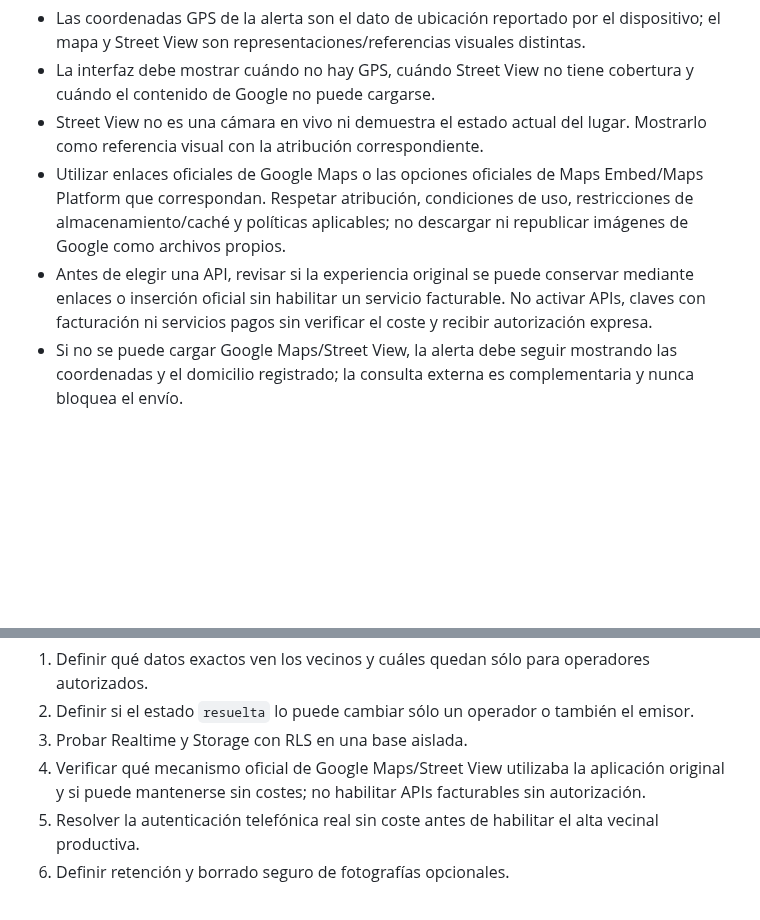
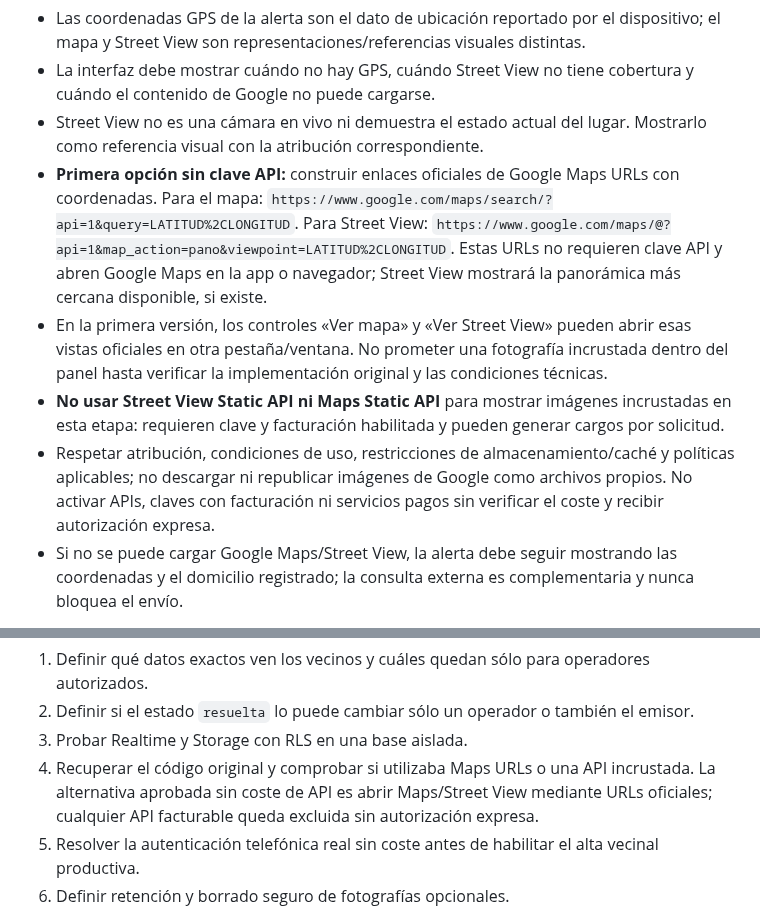
Before and after one commit to walterryban/ALERTA-VECINAL, a Markdown page: docs/VIGIARED-alertas-diseno-v0.1.md, 2 parts joined by grey strips. Rendered like a GitHub page; blank space fills up the shorter version.

Commit message:
docs(vigiared): specify no-key Google Maps and Street View links

```diff
--- a/docs/VIGIARED-alertas-diseno-v0.1.md
+++ b/docs/VIGIARED-alertas-diseno-v0.1.md
@@ -90,8 +90,10 @@ Reglas de implementación:
 - Las coordenadas GPS de la alerta son el dato de ubicación reportado por el dispositivo; el mapa y Street View son representaciones/referencias visuales distintas.
 - La interfaz debe mostrar cuándo no hay GPS, cuándo Street View no tiene cobertura y cuándo el contenido de Google no puede cargarse.
 - Street View no es una cámara en vivo ni demuestra el estado actual del lugar. Mostrarlo como referencia visual con la atribución correspondiente.
-- Utilizar enlaces oficiales de Google Maps o las opciones oficiales de Maps Embed/Maps Platform que correspondan. Respetar atribución, condiciones de uso, restricciones de almacenamiento/caché y políticas aplicables; no descargar ni republicar imágenes de Google como archivos propios.
-- Antes de elegir una API, revisar si la experiencia original se puede conservar mediante enlaces o inserción oficial sin habilitar un servicio facturable. No activar APIs, claves con facturación ni servicios pagos sin verificar el coste y recibir autorización expresa.
+- **Primera opción sin clave API:** construir enlaces oficiales de Google Maps URLs con coordenadas. Para el mapa: `https://www.google.com/maps/search/?api=1&query=LATITUD%2CLONGITUD`. Para Street View: `https://www.google.com/maps/@?api=1&map_action=pano&viewpoint=LATITUD%2CLONGITUD`. Estas URLs no requieren clave API y abren Google Maps en la app o navegador; Street View mostrará la panorámica más cercana disponible, si existe.
+- En la primera versión, los controles «Ver mapa» y «Ver Street View» pueden abrir esas vistas oficiales en otra pestaña/ventana. No prometer una fotografía incrustada dentro del panel hasta verificar la implementación original y las condiciones técnicas.
+- **No usar Street View Static API ni Maps Static API** para mostrar imágenes incrustadas en esta etapa: requieren clave y facturación habilitada y pueden generar cargos por solicitud.
+- Respetar atribución, condiciones de uso, restricciones de almacenamiento/caché y políticas aplicables; no descargar ni republicar imágenes de Google como archivos propios. No activar APIs, claves con facturación ni servicios pagos sin verificar el coste y recibir autorización expresa.
 - Si no se puede cargar Google Maps/Street View, la alerta debe seguir mostrando las coordenadas y el domicilio registrado; la consulta externa es complementaria y nunca bloquea el envío.
 
 Supabase continúa siendo la fuente oficial de alertas, membresías, ubicaciones y permisos. En el código y documentación revisados para esta etapa no se encontró evidencia de que Google Sheets sea el almacenamiento operativo actual de VIGIARED. No se debe usar una hoja de cálculo como mecanismo de autorización, distribución en tiempo real ni almacenamiento principal de fotografías. Si luego se confirma una integración con Google Sheets, podrá evaluarse sólo como exportación o reporte administrativo no sensible, sin credenciales, PIN, teléfonos, coordenadas precisas ni enlaces privados a fotografías.
@@ -154,7 +156,7 @@ Supabase continúa siendo la fuente oficial de alertas, membresías, ubicaciones
 1. Definir qué datos exactos ven los vecinos y cuáles quedan sólo para operadores autorizados.
 2. Definir si el estado `resuelta` lo puede cambiar sólo un operador o también el emisor.
 3. Probar Realtime y Storage con RLS en una base aislada.
-4. Verificar qué mecanismo oficial de Google Maps/Street View utilizaba la aplicación original y si puede mantenerse sin costes; no habilitar APIs facturables sin autorización.
+4. Recuperar el código original y comprobar si utilizaba Maps URLs o una API incrustada. La alternativa aprobada sin coste de API es abrir Maps/Street View mediante URLs oficiales; cualquier API facturable queda excluida sin autorización expresa.
 5. Resolver la autenticación telefónica real sin coste antes de habilitar el alta vecinal productiva.
 6. Definir retención y borrado seguro de fotografías opcionales.
 
```
